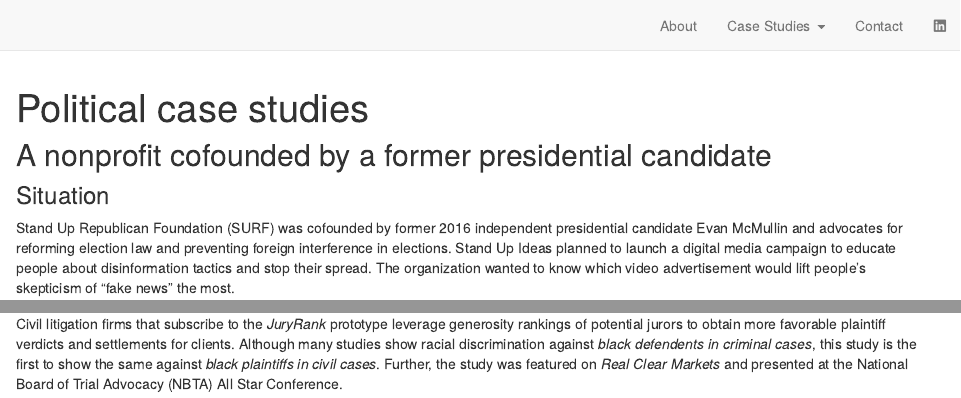
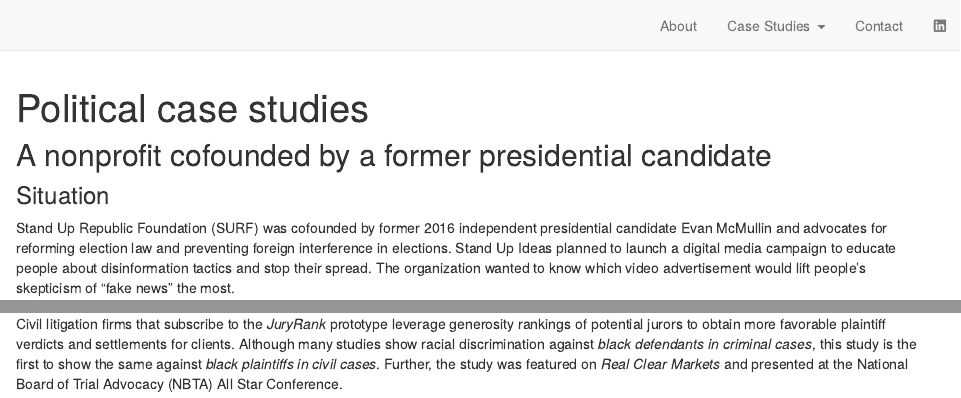
Before and after one commit to alexoliverphd/distill_website, an R Markdown document (political_cases.Rmd): the page in a window 1100 px wide, from its top, and a second part further down, joined at a grey line. Rendered offline with R 4.5, knitr and Pandoc, with nearby package versions; drawn as R Markdown's standard HTML page in place of the format the file asks for.

Commit message:
Correct typos

```diff
--- a/political_cases.Rmd
+++ b/political_cases.Rmd
@@ -21,7 +21,7 @@
 
 ### Situation
 
-Stand Up Republican Foundation (SURF) was cofounded by former 2016 independent presidential candidate Evan McMullin and advocates for reforming election law and preventing foreign interference in elections. Stand Up Ideas planned to launch a digital media campaign to educate people about disinformation tactics and stop their spread. The organization wanted to know which video advertisement would lift people’s skepticism of “fake news” the most.
+Stand Up Republic Foundation (SURF) was cofounded by former 2016 independent presidential candidate Evan McMullin and advocates for reforming election law and preventing foreign interference in elections. Stand Up Ideas planned to launch a digital media campaign to educate people about disinformation tactics and stop their spread. The organization wanted to know which video advertisement would lift people’s skepticism of “fake news” the most.
 
 ### Intervention
 
@@ -75,4 +75,4 @@
 
 ### Result
 
-Civil litigation firms that subscribe to the *JuryRank* prototype leverage generosity rankings of potential jurors to obtain more favorable plaintiff verdicts and settlements for clients. Although many studies show racial discrimination against *black defendents in criminal cases*, this study is the first to show the same against *black plaintiffs in civil cases*. Further, the study was featured on *Real Clear Markets* and presented at the National Board of Trial Advocacy (NBTA) All Star Conference.
+Civil litigation firms that subscribe to the *JuryRank* prototype leverage generosity rankings of potential jurors to obtain more favorable plaintiff verdicts and settlements for clients. Although many studies show racial discrimination against *black defendants in criminal cases*, this study is the first to show the same against *black plaintiffs in civil cases*. Further, the study was featured on *Real Clear Markets* and presented at the National Board of Trial Advocacy (NBTA) All Star Conference.
```
